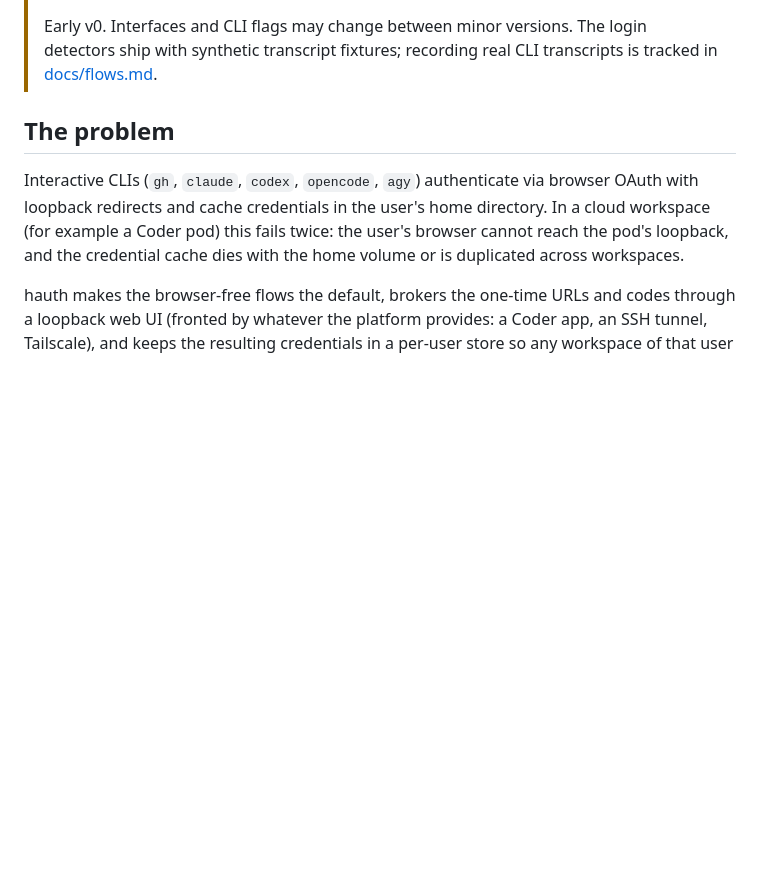
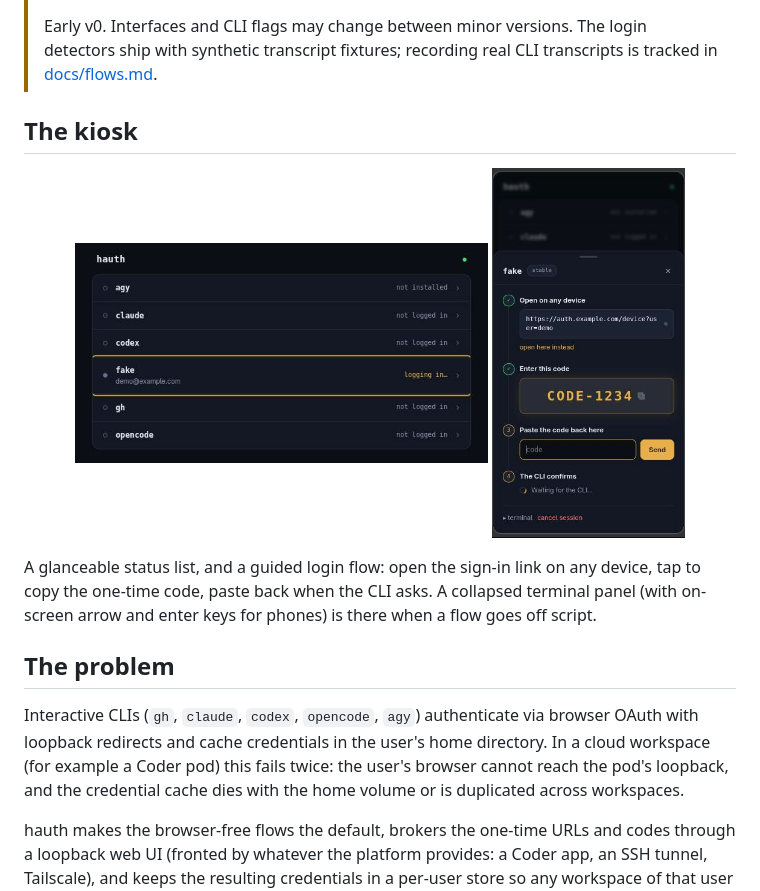
Before and after one commit to aslafy-z/hauth, a Markdown page: README.md, the part around the change. Rendered like a GitHub page; pictures changed too: docs/screenshots/login-mobile.png (added), docs/screenshots/overview.png (added); blank space fills up the shorter version.

Commit message:
feat(kiosk): list and sheet UI, login stepper, mobile terminal keys
Signed-off-by: Zadkiel AHARONIAN <hello@zadkiel.fr>

```diff
--- a/README.md
+++ b/README.md
@@ -34,6 +34,15 @@ brokered through a phone-friendly loopback kiosk, synced to a per-user credentia
 > Early v0. Interfaces and CLI flags may change between minor versions. The
 > login detectors ship with synthetic transcript fixtures; recording real CLI
 > transcripts is tracked in [docs/flows.md](docs/flows.md).
+
+## The kiosk
+
+<p align="center">
+  <img src="docs/screenshots/overview.png" alt="Glanceable status list" width="58%" />
+  <img src="docs/screenshots/login-mobile.png" alt="Guided login flow on a phone" width="27%" />
+</p>
+
+A glanceable status list, and a guided login flow: open the sign-in link on any device, tap to copy the one-time code, paste back when the CLI asks. A collapsed terminal panel (with on-screen arrow and enter keys for phones) is there when a flow goes off script.
 
 ## The problem
 
```
Also changed, not shown: docs/screenshots/login-desktop.png (added), 5 other files.
